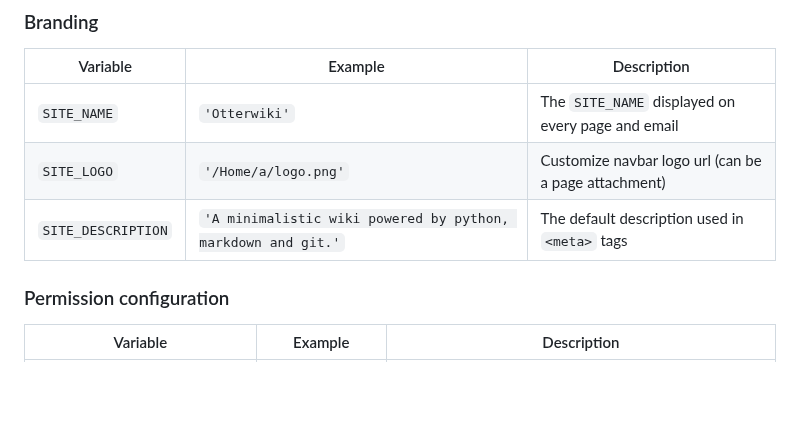
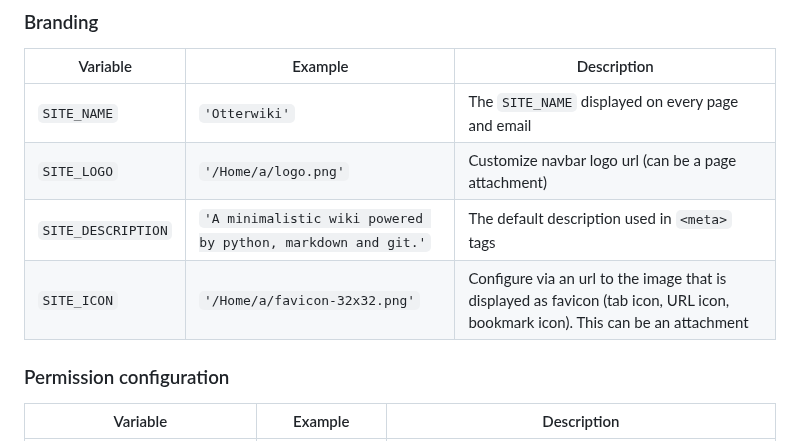
Before and after one commit to redimp/otterwiki, a Markdown page: README.md, the part around the change. Rendered like a GitHub page; blank space fills up the shorter version.

Commit message:
added SITE_ICON

```diff
--- a/README.md
+++ b/README.md
@@ -56,6 +56,7 @@ configures the `settings.cfg` accordingly.
 | `SITE_NAME`      | `'Otterwiki'`   | The `SITE_NAME` displayed on every page and email |
 | `SITE_LOGO`      | `'/Home/a/logo.png'` | Customize navbar logo url (can be a page attachment) |
 | `SITE_DESCRIPTION` | `'A minimalistic wiki powered by python, markdown and git.'` | The default description used in `<meta>` tags |
+| `SITE_ICON`      | `'/Home/a/favicon-32x32.png'` | Configure via an url to the image that is displayed as favicon (tab icon, URL icon, bookmark icon). This can be an attachment |
 
 ### Permission configuration
 
```
